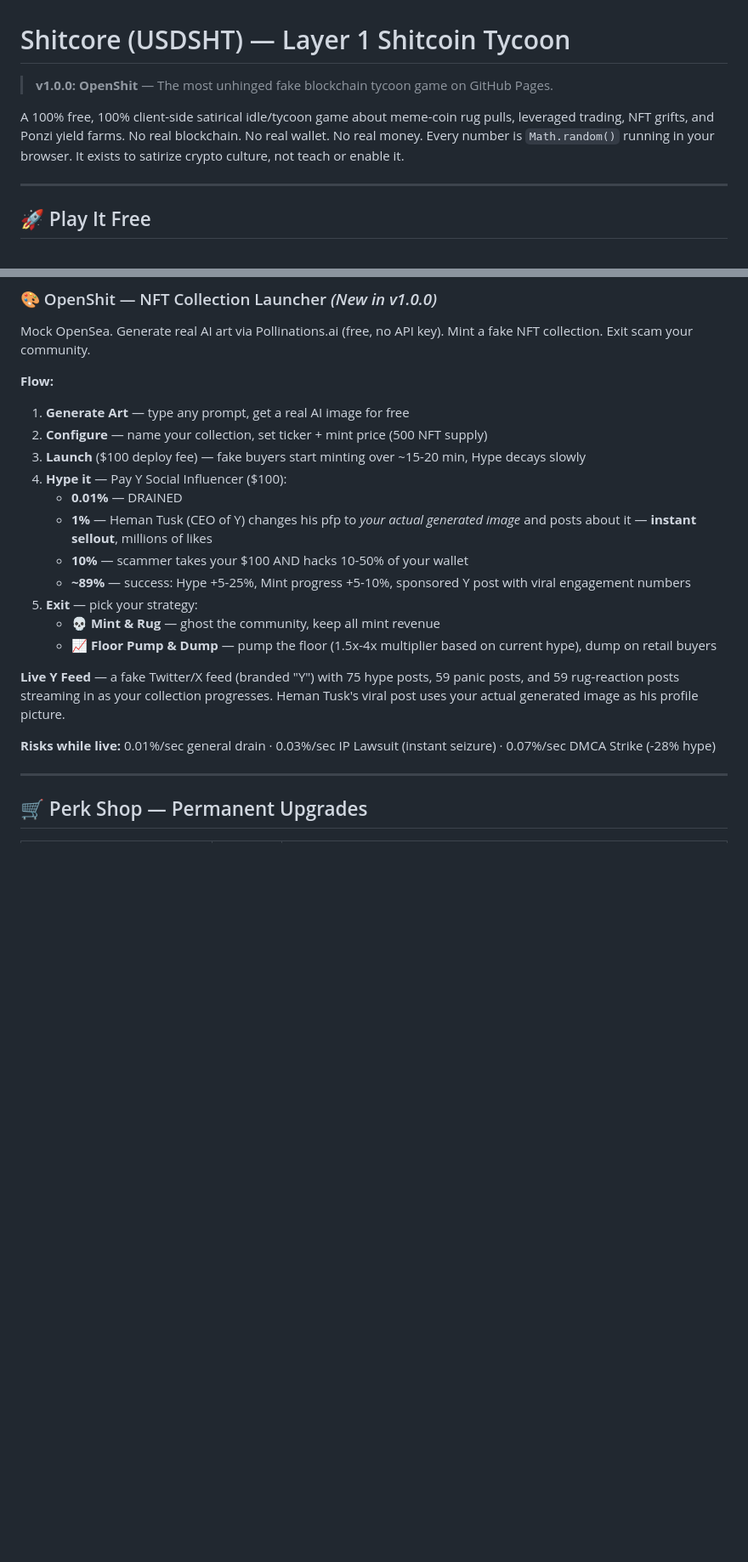
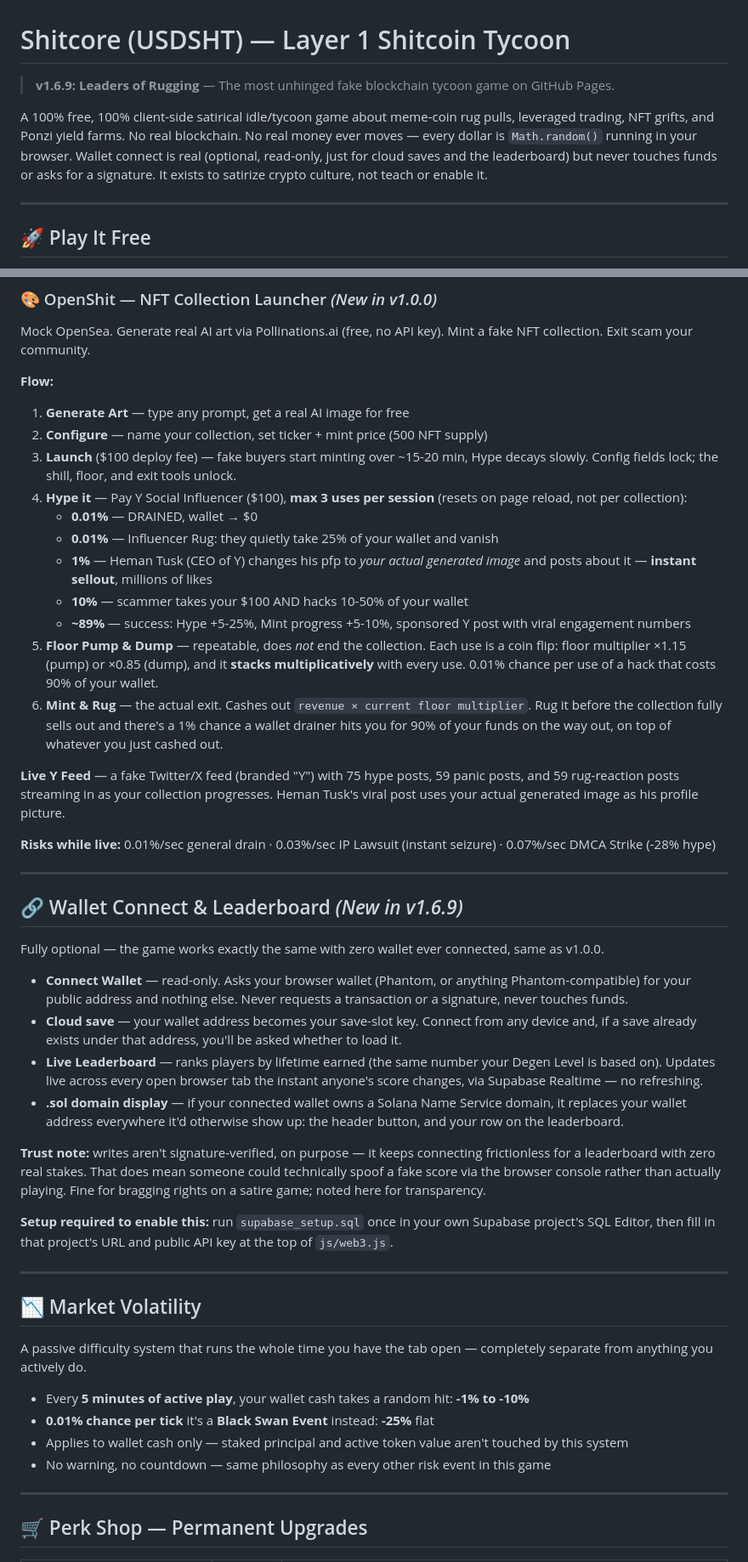
Before and after one commit to treiff86/shitcore-test, a Markdown page: README.md, 2 parts joined by grey strips. Shown at 85% size. GitHub-like rendering; blank space fills up the shorter version.

Commit message:
Revise README for v1.6.9 updates and new features
Updated game description and added new features in v1.6.9, including Wallet Connect, cloud save, and market volatility mechanics.

```diff
--- a/README.md
+++ b/README.md
@@ -1,8 +1,8 @@
 # Shitcore (USDSHT) — Layer 1 Shitcoin Tycoon
 
-> **v1.0.0: OpenShit** — The most unhinged fake blockchain tycoon game on GitHub Pages.
+> **v1.6.9: Leaders of Rugging** — The most unhinged fake blockchain tycoon game on GitHub Pages.
 
-A 100% free, 100% client-side satirical idle/tycoon game about meme-coin rug pulls, leveraged trading, NFT grifts, and Ponzi yield farms. No real blockchain. No real wallet. No real money. Every number is `Math.random()` running in your browser. It exists to satirize crypto culture, not teach or enable it.
+A 100% free, 100% client-side satirical idle/tycoon game about meme-coin rug pulls, leveraged trading, NFT grifts, and Ponzi yield farms. No real blockchain. No real money ever moves — every dollar is `Math.random()` running in your browser. Wallet connect is real (optional, read-only, just for cloud saves and the leaderboard) but never touches funds or asks for a signature. It exists to satirize crypto culture, not teach or enable it.
 
 ---
 
@@ -79,19 +79,45 @@ Mock OpenSea. Generate real AI art via Pollinations.ai (free, no API key). Mint
 **Flow:**
 1. **Generate Art** — type any prompt, get a real AI image for free
 2. **Configure** — name your collection, set ticker + mint price (500 NFT supply)
-3. **Launch** ($100 deploy fee) — fake buyers start minting over ~15-20 min, Hype decays slowly
-4. **Hype it** — Pay Y Social Influencer ($100):
-   - **0.01%** — DRAINED
+3. **Launch** ($100 deploy fee) — fake buyers start minting over ~15-20 min, Hype decays slowly. Config fields lock; the shill, floor, and exit tools unlock.
+4. **Hype it** — Pay Y Social Influencer ($100), **max 3 uses per session** (resets on page reload, not per collection):
+   - **0.01%** — DRAINED, wallet → $0
+   - **0.01%** — Influencer Rug: they quietly take 25% of your wallet and vanish
    - **1%** — Heman Tusk (CEO of Y) changes his pfp to *your actual generated image* and posts about it — **instant sellout**, millions of likes
    - **10%** — scammer takes your $100 AND hacks 10-50% of your wallet
    - **~89%** — success: Hype +5-25%, Mint progress +5-10%, sponsored Y post with viral engagement numbers
-5. **Exit** — pick your strategy:
-   - **💀 Mint & Rug** — ghost the community, keep all mint revenue
-   - **📈 Floor Pump & Dump** — pump the floor (1.5x-4x multiplier based on current hype), dump on retail buyers
+5. **Floor Pump & Dump** — repeatable, does *not* end the collection. Each use is a coin flip: floor multiplier ×1.15 (pump) or ×0.85 (dump), and it **stacks multiplicatively** with every use. 0.01% chance per use of a hack that costs 90% of your wallet.
+6. **Mint & Rug** — the actual exit. Cashes out `revenue × current floor multiplier`. Rug it before the collection fully sells out and there's a 1% chance a wallet drainer hits you for 90% of your funds on the way out, on top of whatever you just cashed out.
 
 **Live Y Feed** — a fake Twitter/X feed (branded "Y") with 75 hype posts, 59 panic posts, and 59 rug-reaction posts streaming in as your collection progresses. Heman Tusk's viral post uses your actual generated image as his profile picture.
 
 **Risks while live:** 0.01%/sec general drain · 0.03%/sec IP Lawsuit (instant seizure) · 0.07%/sec DMCA Strike (-28% hype)
+
+---
+
+## 🔗 Wallet Connect & Leaderboard *(New in v1.6.9)*
+
+Fully optional — the game works exactly the same with zero wallet ever connected, same as v1.0.0.
+
+- **Connect Wallet** — read-only. Asks your browser wallet (Phantom, or anything Phantom-compatible) for your public address and nothing else. Never requests a transaction or a signature, never touches funds.
+- **Cloud save** — your wallet address becomes your save-slot key. Connect from any device and, if a save already exists under that address, you'll be asked whether to load it.
+- **Live Leaderboard** — ranks players by lifetime earned (the same number your Degen Level is based on). Updates live across every open browser tab the instant anyone's score changes, via Supabase Realtime — no refreshing.
+- **.sol domain display** — if your connected wallet owns a Solana Name Service domain, it replaces your wallet address everywhere it'd otherwise show up: the header button, and your row on the leaderboard.
+
+**Trust note:** writes aren't signature-verified, on purpose — it keeps connecting frictionless for a leaderboard with zero real stakes. That does mean someone could technically spoof a fake score via the browser console rather than actually playing. Fine for bragging rights on a satire game; noted here for transparency.
+
+**Setup required to enable this:** run `supabase_setup.sql` once in your own Supabase project's SQL Editor, then fill in that project's URL and public API key at the top of `js/web3.js`.
+
+---
+
+## 📉 Market Volatility
+
+A passive difficulty system that runs the whole time you have the tab open — completely separate from anything you actively do.
+
+- Every **5 minutes of active play**, your wallet cash takes a random hit: **-1% to -10%**
+- **0.01% chance per tick** it's a **Black Swan Event** instead: **-25%** flat
+- Applies to wallet cash only — staked principal and active token value aren't touched by this system
+- No warning, no countdown — same philosophy as every other risk event in this game
 
 ---
 
```
Also changed, not shown: other parts of README.md (+24 -2 lines).
